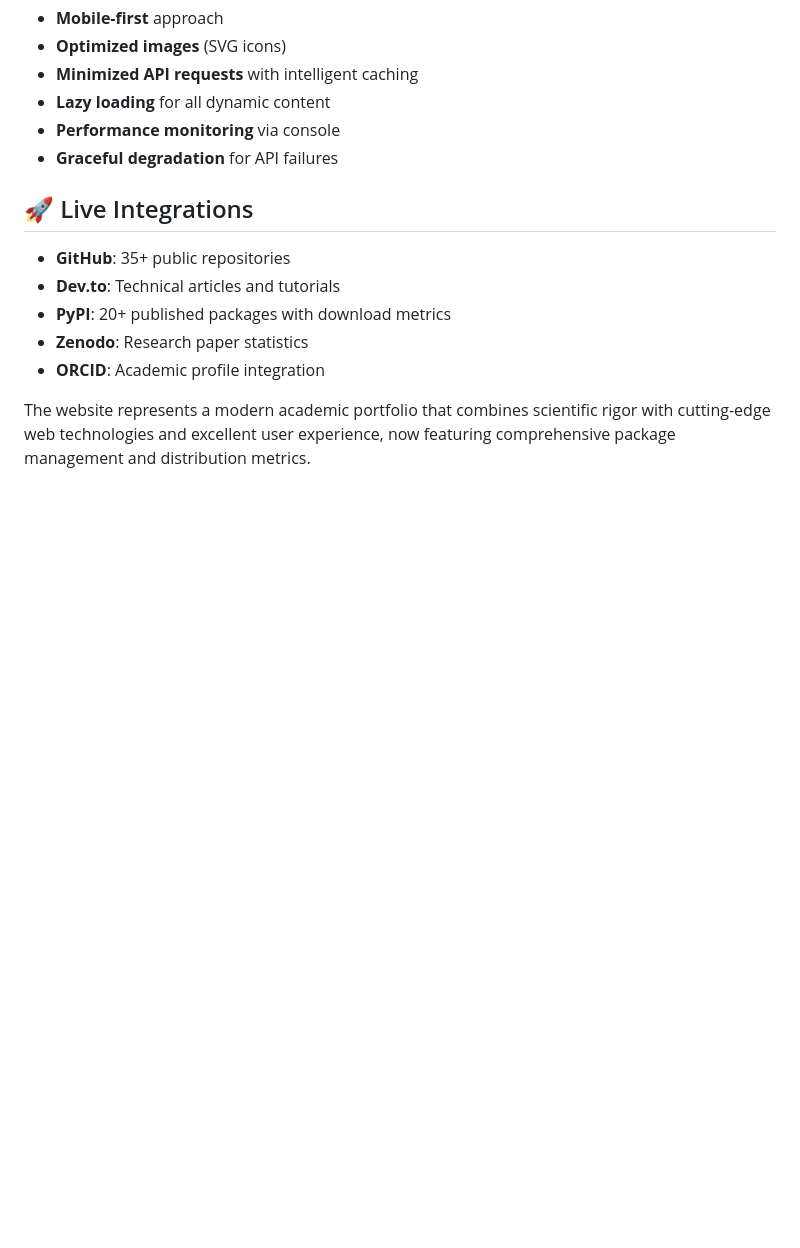
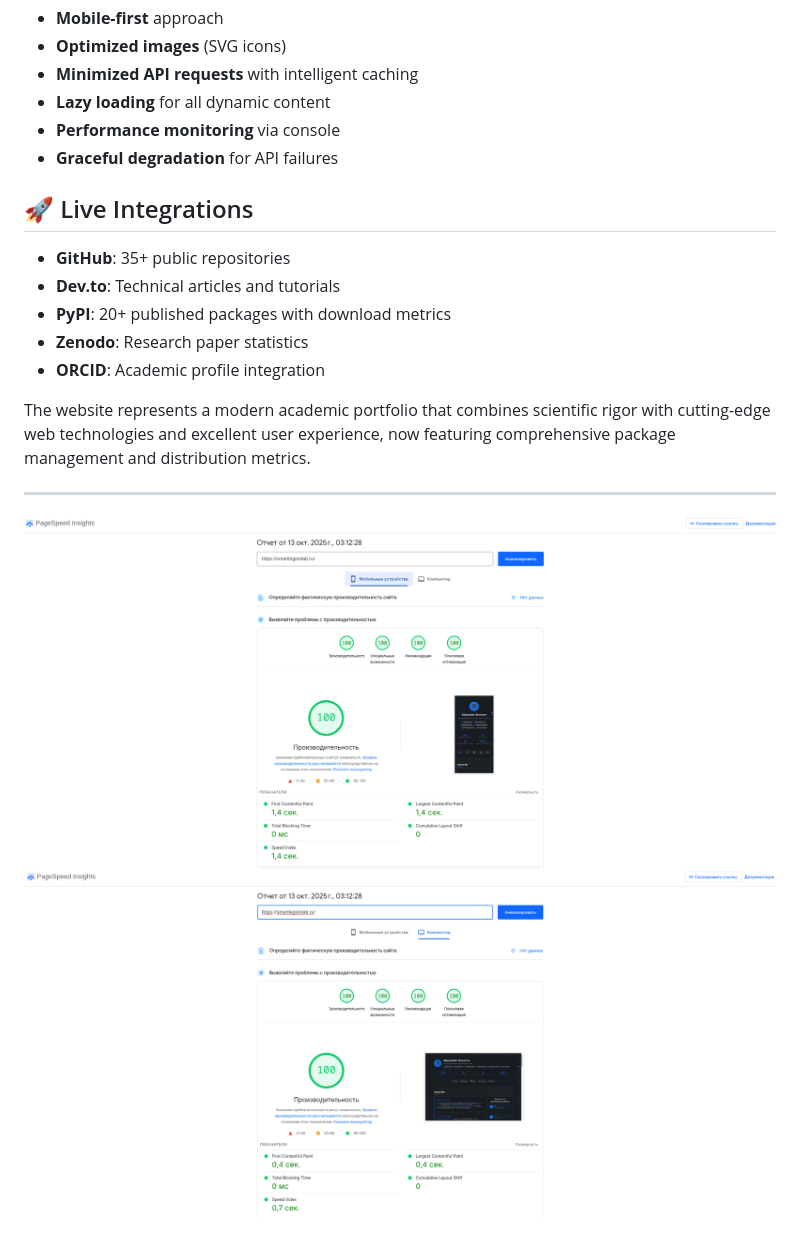
Before and after one commit to smartlegionlab/smartlegionlab.github.io, a Markdown page: README.md, the part around the change. Drawn GitHub-style; pictures changed too: data/images/mobile.png (added), data/images/pc.png (added); blank space fills up the shorter version.

Commit message:
smartlegionlab.github.io v0.12.1

```diff
--- a/README.md
+++ b/README.md
@@ -103,3 +103,8 @@ Modern, responsive website showcasing Alexander Suvorov's scientific research an
 - **ORCID**: Academic profile integration
 
 The website represents a modern academic portfolio that combines scientific rigor with cutting-edge web technologies and excellent user experience, now featuring comprehensive package management and distribution metrics.
+
+---
+
+![logo_mobile](https://github.com/smartlegionlab/smartlegionlab.github.io/raw/master/data/images/mobile.png)
+![logo_pc](https://github.com/smartlegionlab/smartlegionlab.github.io/raw/master/data/images/pc.png)
```
